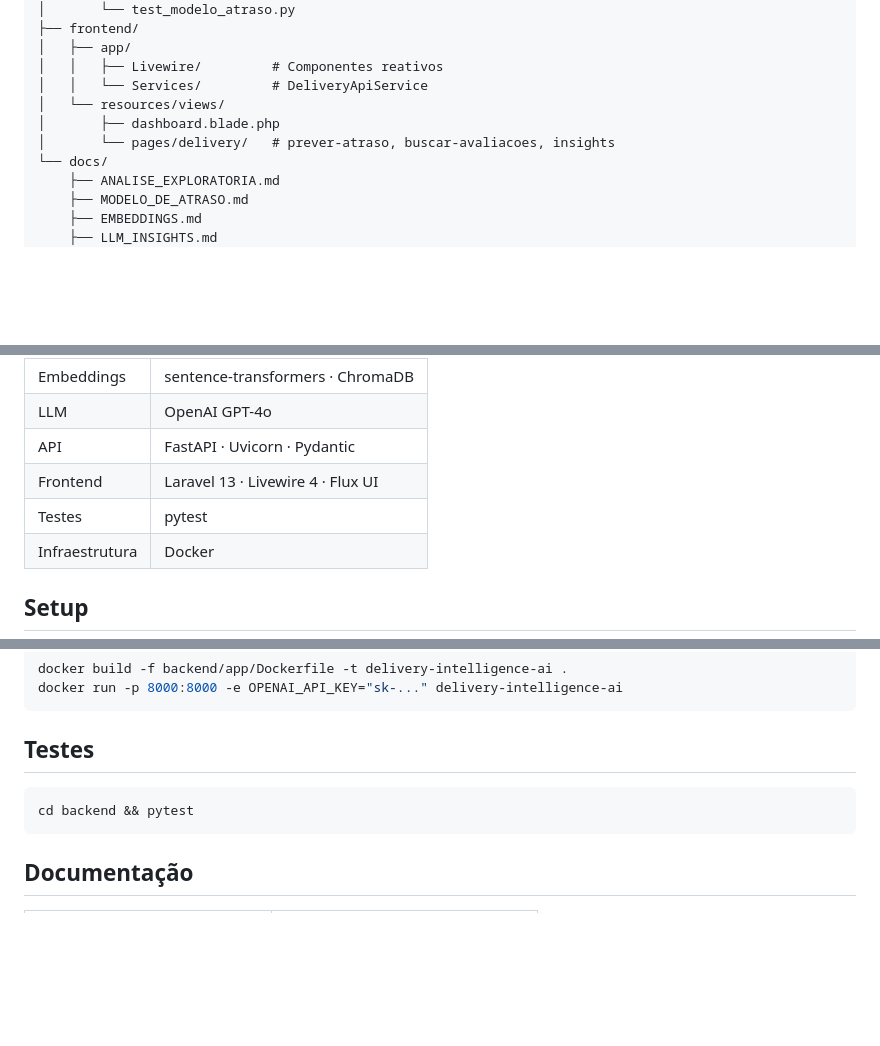
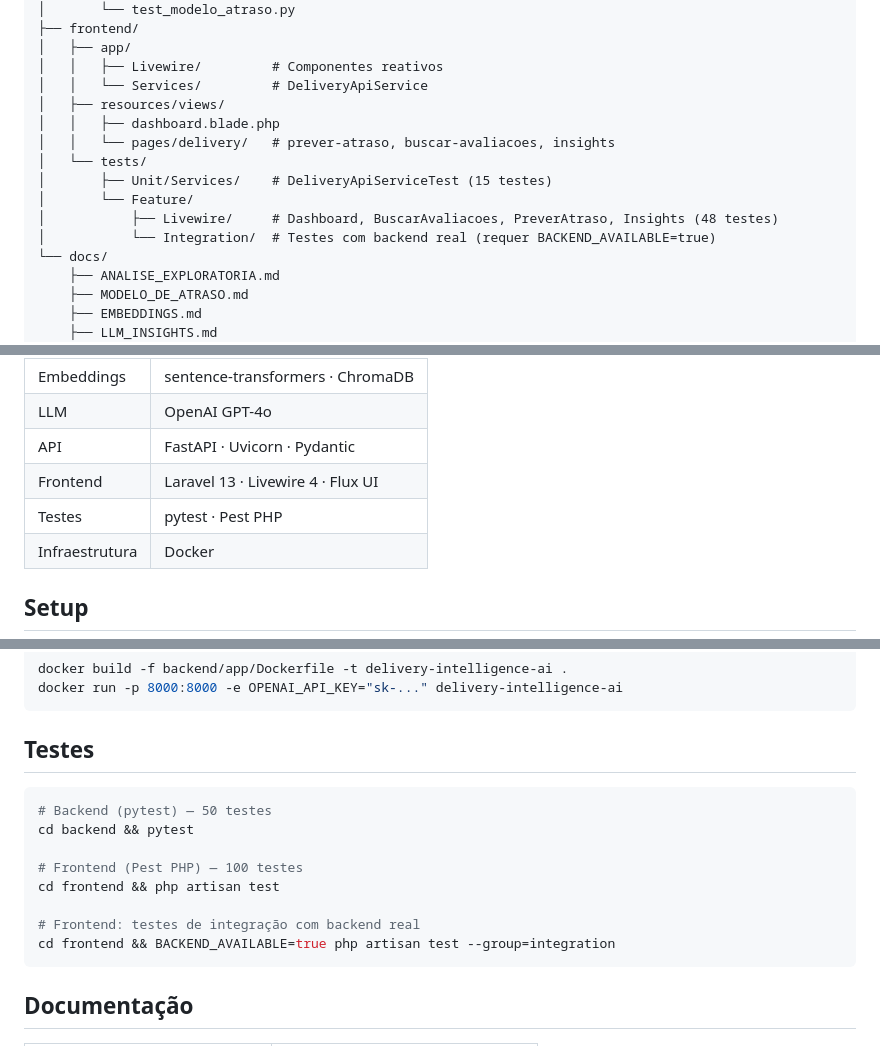
Before and after one commit to lucasrodriguescunha/delivery-intelligence-ai, a Markdown page: README.md, 3 parts joined by grey strips. Rendered like a GitHub page; blank space fills up the shorter version.

````diff
--- a/README.md
+++ b/README.md
@@ -166,9 +167,14 @@ delivery-intelligence-ai/
 │   ├── app/
 │   │   ├── Livewire/         # Componentes reativos
 │   │   └── Services/         # DeliveryApiService
-│   └── resources/views/
-│       ├── dashboard.blade.php
-│       └── pages/delivery/   # prever-atraso, buscar-avaliacoes, insights
+│   ├── resources/views/
+│   │   ├── dashboard.blade.php
+│   │   └── pages/delivery/   # prever-atraso, buscar-avaliacoes, insights
+│   └── tests/
+│       ├── Unit/Services/    # DeliveryApiServiceTest (15 testes)
+│       └── Feature/
+│           ├── Livewire/     # Dashboard, BuscarAvaliacoes, PreverAtraso, Insights (48 testes)
+│           └── Integration/  # Testes com backend real (requer BACKEND_AVAILABLE=true)
 └── docs/
     ├── ANALISE_EXPLORATORIA.md
     ├── MODELO_DE_ATRASO.md
@@ -188,7 +194,7 @@ delivery-intelligence-ai/
 | LLM | OpenAI GPT-4o |
 | API | FastAPI · Uvicorn · Pydantic |
 | Frontend | Laravel 13 · Livewire 4 · Flux UI |
-| Testes | pytest |
+| Testes | pytest · Pest PHP |
 | Infraestrutura | Docker |
 
 ## Setup
@@ -233,7 +239,14 @@ docker run -p 8000:8000 -e OPENAI_API_KEY="sk-..." delivery-intelligence-ai
 ## Testes
 
 ```bash
+# Backend (pytest) — 50 testes
 cd backend && pytest
+
+# Frontend (Pest PHP) — 100 testes
+cd frontend && php artisan test
+
+# Frontend: testes de integração com backend real
+cd frontend && BACKEND_AVAILABLE=true php artisan test --group=integration
 ```
 
 ## Documentação
````
Also changed, not shown: other parts of README.md (+1 -0 lines), docs/FRONTEND.md (+36 -0 lines).
